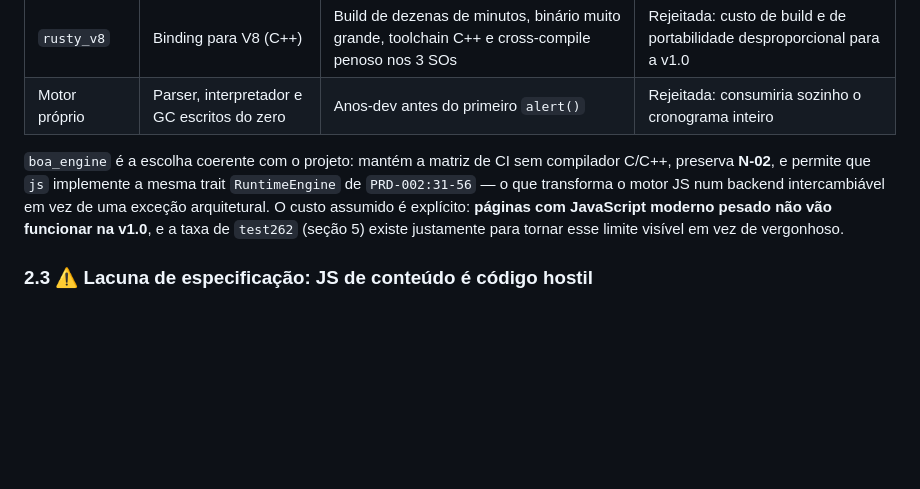
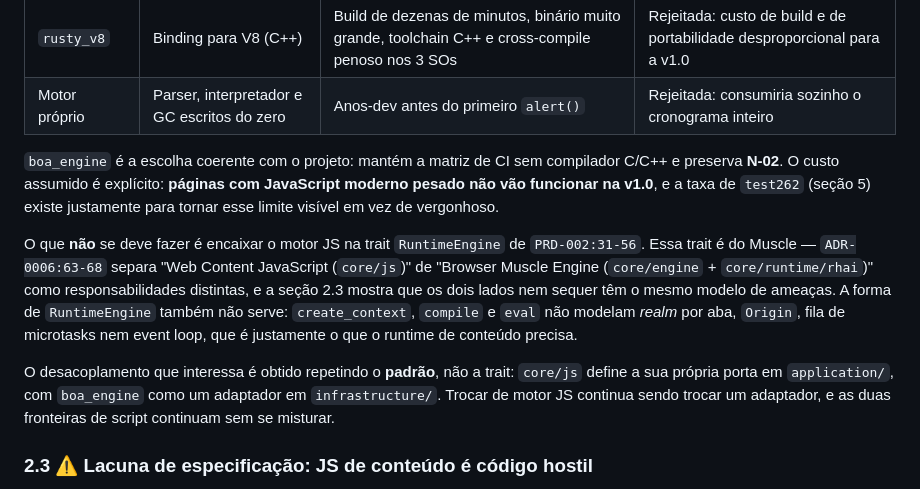
Before and after one commit to jaoppb/alloy, a Markdown page: docs/reports/ROADMAP-IMPLEMENTACAO-V1.md, the part around the change. Rendered like a GitHub page; blank space fills up the shorter version.

Commit message:
docs: do not reuse the Muscle RuntimeEngine trait for core/js
Review caught a contradiction in section 2.2: it proposed that core/js
implement RuntimeEngine, while section 2.3 argues web content JS is a
categorically different actor with its own threat model.

ADR-0006:63-68 separates Web Content JavaScript from the Browser Muscle
Engine as distinct responsibilities, and the trait's shape does not fit
content execution anyway: create_context/compile/eval model neither
per-tab realms, Origin, the microtask queue, nor the event loop.

The decoupling now repeats the pattern rather than the trait: core/js
declares its own port in application/, with boa_engine as an adapter in
infrastructure/.

Co-Authored-By: Claude Opus 5 <noreply@anthropic.com>

```diff
--- a/docs/reports/ROADMAP-IMPLEMENTACAO-V1.md
+++ b/docs/reports/ROADMAP-IMPLEMENTACAO-V1.md
@@ -175,11 +175,22 @@ decisão que resta é **não escrever um motor de JavaScript**.
 | `rusty_v8`       | Binding para V8 (C++)                       | Build de dezenas de minutos, binário muito grande, toolchain C++ e cross-compile penoso nos 3 SOs | Rejeitada: custo de build e de portabilidade desproporcional para a v1.0 |
 | Motor próprio    | Parser, interpretador e GC escritos do zero | Anos-dev antes do primeiro `alert()`                                                              | Rejeitada: consumiria sozinho o cronograma inteiro                       |
 
-`boa_engine` é a escolha coerente com o projeto: mantém a matriz de CI sem compilador C/C++, preserva
-**N-02**, e permite que `js` implemente a mesma trait `RuntimeEngine` de `PRD-002:31-56` — o que
-transforma o motor JS num backend intercambiável em vez de uma exceção arquitetural. O custo assumido
-é explícito: **páginas com JavaScript moderno pesado não vão funcionar na v1.0**, e a taxa de
-`test262` (seção 5) existe justamente para tornar esse limite visível em vez de vergonhoso.
+`boa_engine` é a escolha coerente com o projeto: mantém a matriz de CI sem compilador C/C++ e preserva
+**N-02**. O custo assumido é explícito: **páginas com JavaScript moderno pesado não vão funcionar na
+v1.0**, e a taxa de `test262` (seção 5) existe justamente para tornar esse limite visível em vez de
+vergonhoso.
+
+O que **não** se deve fazer é encaixar o motor JS na trait `RuntimeEngine` de `PRD-002:31-56`. Essa
+trait é do Muscle — `ADR-0006:63-68` separa "Web Content JavaScript (`core/js`)" de "Browser Muscle
+Engine (`core/engine` + `core/runtime/rhai`)" como responsabilidades distintas, e a seção 2.3 mostra
+que os dois lados nem sequer têm o mesmo modelo de ameaças. A forma de `RuntimeEngine` também não
+serve: `create_context`, `compile` e `eval` não modelam *realm* por aba, `Origin`, fila de microtasks
+nem event loop, que é justamente o que o runtime de conteúdo precisa.
+
+O desacoplamento que interessa é obtido repetindo o **padrão**, não a trait: `core/js` define a sua
+própria porta em `application/`, com `boa_engine` como um adaptador em `infrastructure/`. Trocar de
+motor JS continua sendo trocar um adaptador, e as duas fronteiras de script continuam sem se
+misturar.
 
 ### 2.3 ⚠️ Lacuna de especificação: JS de conteúdo é código hostil
 
```
